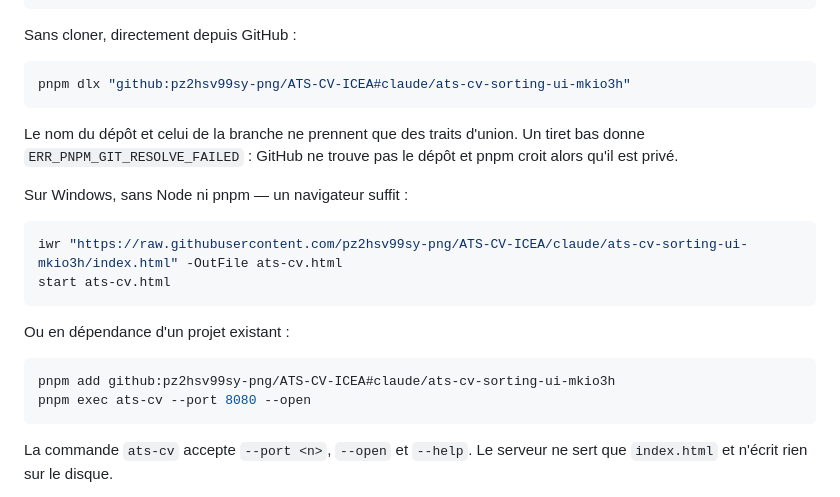
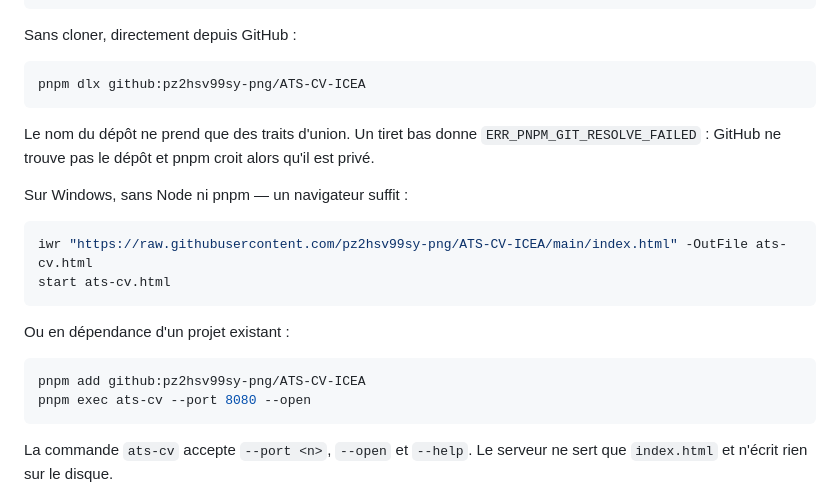
Before and after one commit to pz2hsv99sy-png/ATS-CV-ICEA, a Markdown page: README.md, the part around the change. Drawn GitHub-style.

Commit message:
Documenter les commandes courtes, sans fragment de branche
Le travail arrive sur la branche par défaut : pnpm dlx, pnpm add et l'URL
brute se passent désormais du fragment #branche.

Co-Authored-By: Claude Opus 5 <noreply@anthropic.com>
Claude-Session: https://claude.ai/code/session_01LsroxGkTurP2r5Xfb6vbG1

````diff
--- a/README.md
+++ b/README.md
@@ -66,24 +66,24 @@ pnpm check    # vérifie la syntaxe du script embarqué dans index.html
 Sans cloner, directement depuis GitHub :
 
 ```sh
-pnpm dlx "github:pz2hsv99sy-png/ATS-CV-ICEA#claude/ats-cv-sorting-ui-mkio3h"
+pnpm dlx github:pz2hsv99sy-png/ATS-CV-ICEA
 ```
 
-Le nom du dépôt et celui de la branche ne prennent que des traits d'union. Un tiret bas
-donne `ERR_PNPM_GIT_RESOLVE_FAILED` : GitHub ne trouve pas le dépôt et pnpm croit alors
-qu'il est privé.
+Le nom du dépôt ne prend que des traits d'union. Un tiret bas donne
+`ERR_PNPM_GIT_RESOLVE_FAILED` : GitHub ne trouve pas le dépôt et pnpm croit alors qu'il
+est privé.
 
 Sur Windows, sans Node ni pnpm — un navigateur suffit :
 
 ```powershell
-iwr "https://raw.githubusercontent.com/pz2hsv99sy-png/ATS-CV-ICEA/claude/ats-cv-sorting-ui-mkio3h/index.html" -OutFile ats-cv.html
+iwr "https://raw.githubusercontent.com/pz2hsv99sy-png/ATS-CV-ICEA/main/index.html" -OutFile ats-cv.html
 start ats-cv.html
 ```
 
 Ou en dépendance d'un projet existant :
 
 ```sh
-pnpm add github:pz2hsv99sy-png/ATS-CV-ICEA#claude/ats-cv-sorting-ui-mkio3h
+pnpm add github:pz2hsv99sy-png/ATS-CV-ICEA
 pnpm exec ats-cv --port 8080 --open
 ```
 
````
